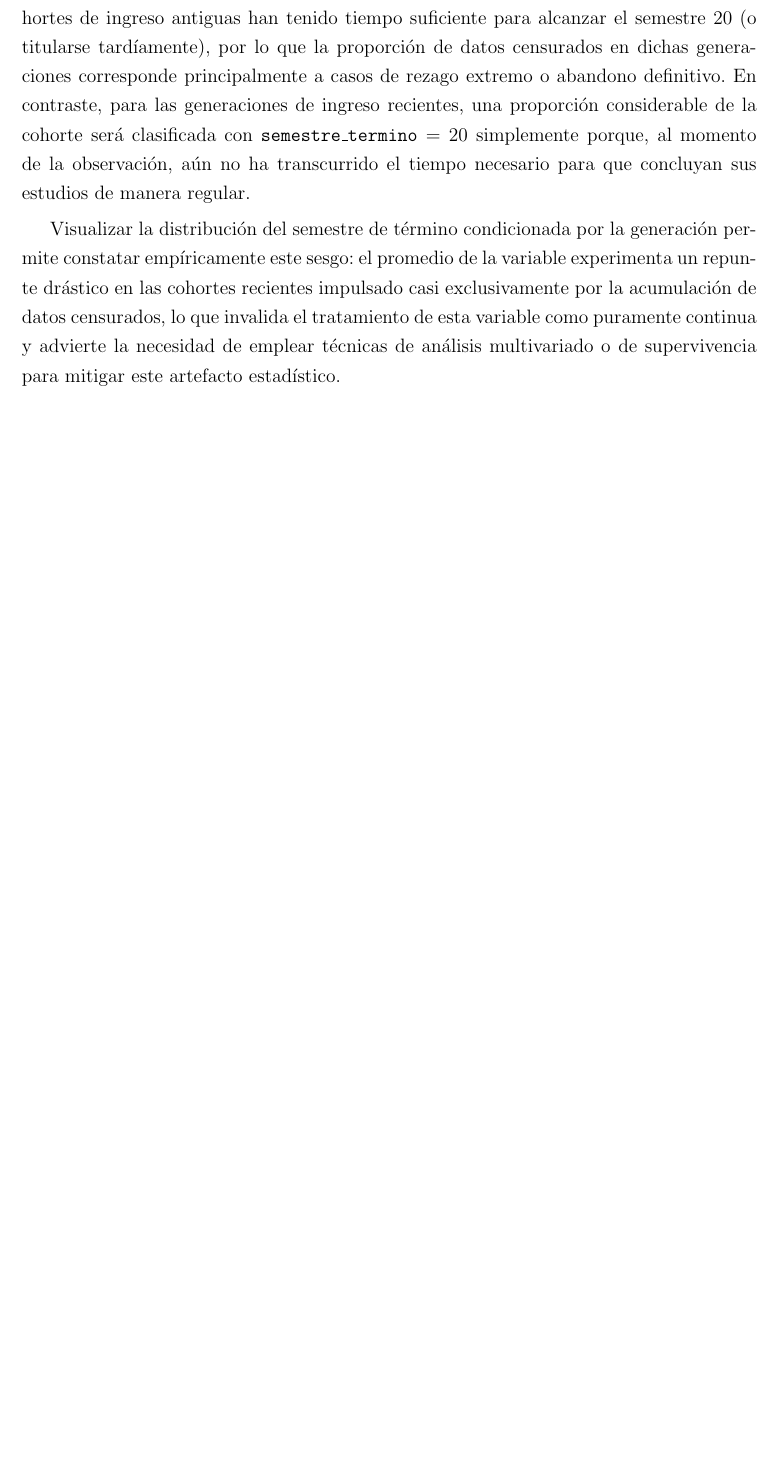
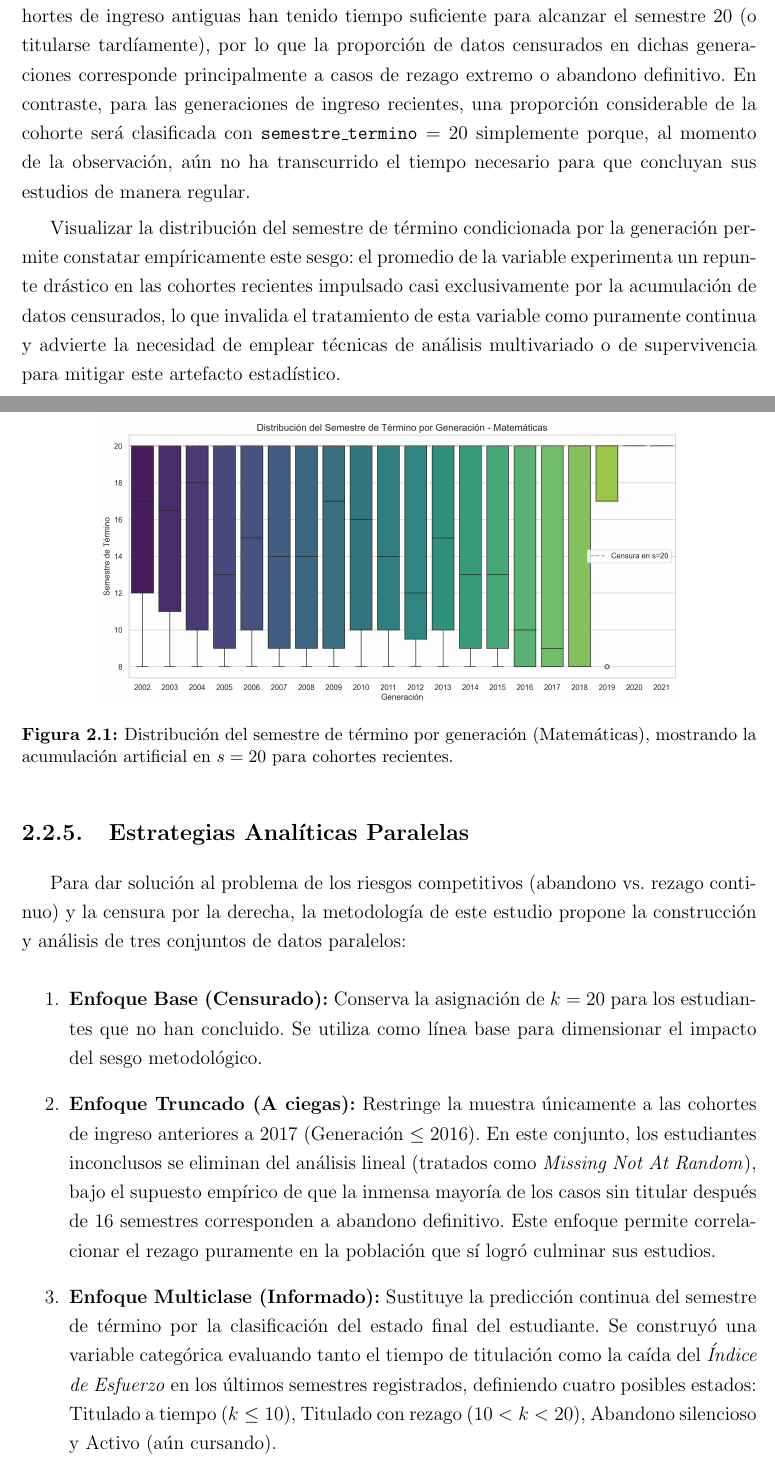
Before and after one commit to sleepydog-21/estadistica-apoyo-estudiantil, a LaTeX thesis (escrito/tesis.tex): part of page 13 of 13 before the commit and two parts of pages 13 and 14 of 15 after it, the two joined at a grey line, cut so that both start at the same text, the shorter picture padded with empty space. Compiled offline with pdfLaTeX.

Commit message:
feat: arquitectura de pipeline multiple para limpieza de datos y actualizacion de tesis

```diff
--- a/escrito/tesis.tex
+++ b/escrito/tesis.tex
@@ -277,4 +277,23 @@ Este problema es particularmente agudo al considerar el efecto generacional. Las
 
 Visualizar la distribución del semestre de término condicionada por la generación permite constatar empíricamente este sesgo: el promedio de la variable experimenta un repunte drástico en las cohortes recientes impulsado casi exclusivamente por la acumulación de datos censurados, lo que invalida el tratamiento de esta variable como puramente continua y advierte la necesidad de emplear técnicas de análisis multivariado o de supervivencia para mitigar este artefacto estadístico.
 
+\begin{figure}[H]
+    \centering
+    \includegraphics[width=0.8\textwidth]{boxplot_censura_gen_matematicas}
+    \caption{Distribución del semestre de término por generación (Matemáticas), mostrando la acumulación artificial en $s=20$ para cohortes recientes.}
+    \label{fig:boxplot_censura_matematicas}
+\end{figure}
+
+\subsection{Estrategias Analíticas Paralelas}
+
+Para dar solución al problema de los riesgos competitivos (abandono vs. rezago continuo) y la censura por la derecha, la metodología de este estudio propone la construcción y análisis de tres conjuntos de datos paralelos:
+
+\begin{enumerate}
+    \item \textbf{Enfoque Base (Censurado):} Conserva la asignación de $k=20$ para los estudiantes que no han concluido. Se utiliza como línea base para dimensionar el impacto del sesgo metodológico.
+    \item \textbf{Enfoque Truncado (A ciegas):} Restringe la muestra únicamente a las cohortes de ingreso anteriores a 2017 (Generación $\leq 2016$). En este conjunto, los estudiantes inconclusos se eliminan del análisis lineal (tratados como \textit{Missing Not At Random}), bajo el supuesto empírico de que la inmensa mayoría de los casos sin titular después de 16 semestres corresponden a abandono definitivo. Este enfoque permite correlacionar el rezago puramente en la población que sí logró culminar sus estudios.
+    \item \textbf{Enfoque Multiclase (Informado):} Sustituye la predicción continua del semestre de término por la clasificación del estado final del estudiante. Se construyó una variable categórica evaluando tanto el tiempo de titulación como la caída del \textit{Índice de Esfuerzo} en los últimos semestres registrados, definiendo cuatro posibles estados: Titulado a tiempo ($k \leq 10$), Titulado con rezago ($10 < k < 20$), Abandono silencioso y Activo (aún cursando).
+\end{enumerate}
+
+Esta arquitectura de datos permite aislar los predictores del rezago académico (Enfoque Truncado) de los predictores del abandono escolar (Enfoque Multiclase), garantizando conclusiones estadísticamente robustas para cada fenómeno.
+
 \end{document}
```
Also changed, not shown: 10 other files.
